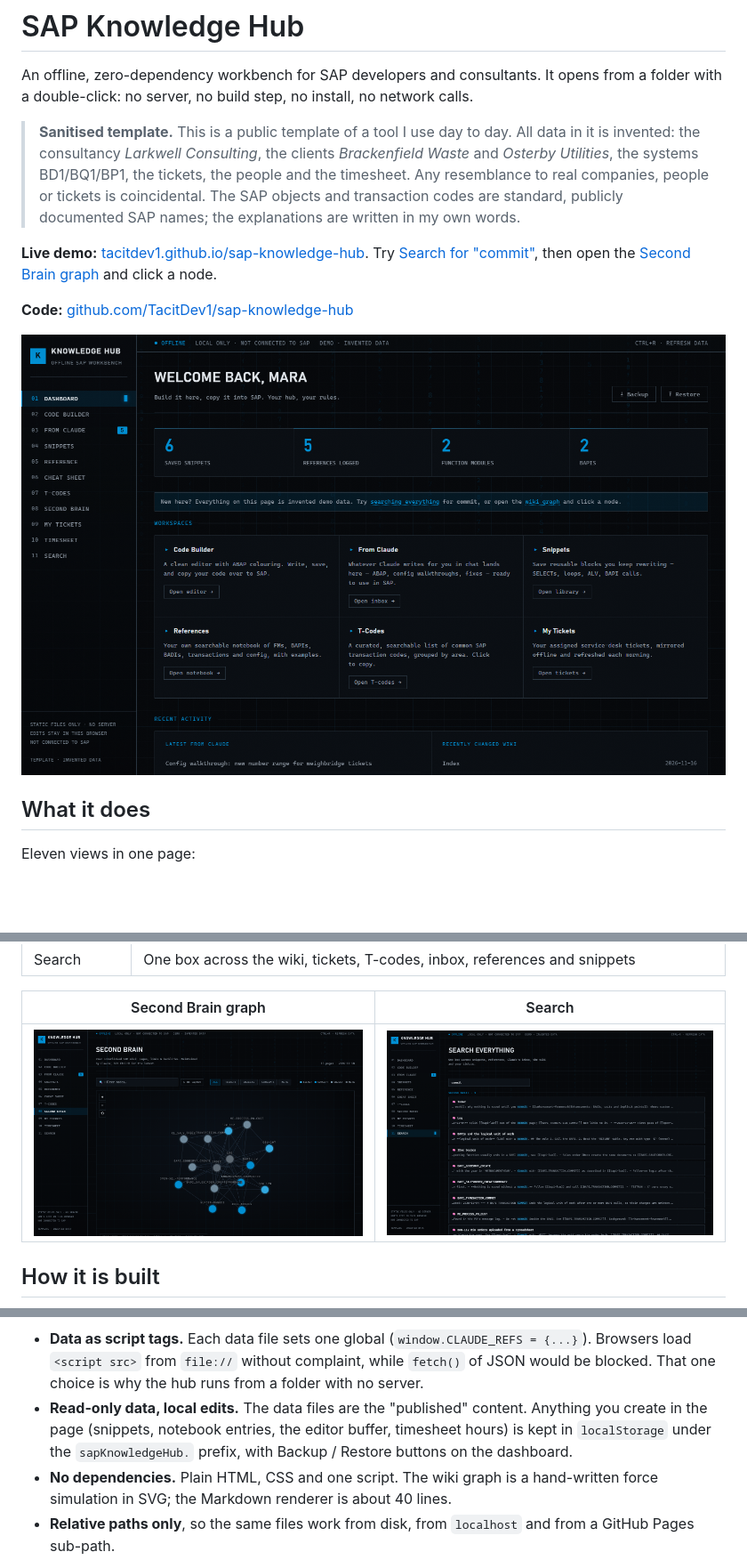
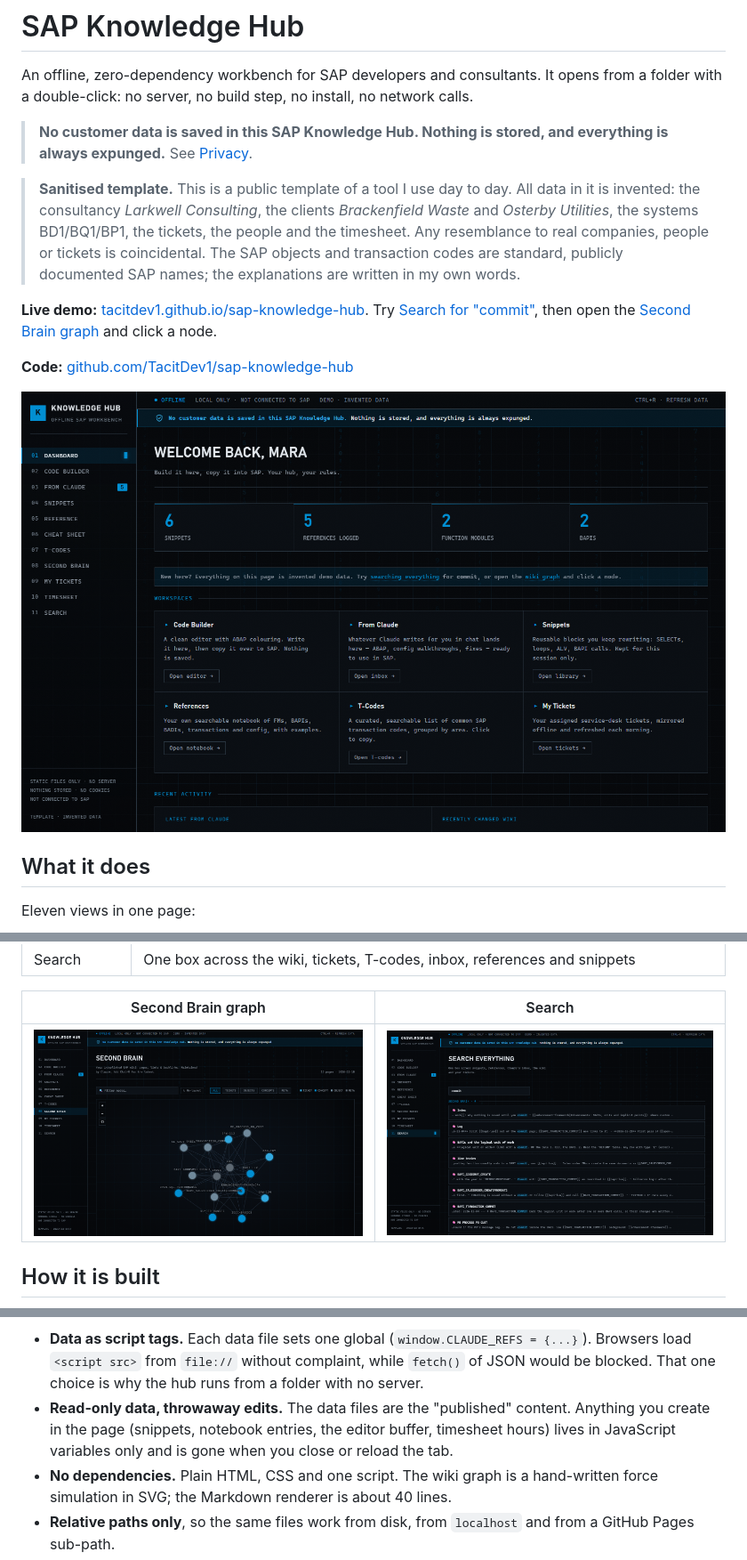
Before and after one commit to TacitDev1/sap-knowledge-hub, a Markdown page: README.md, 3 parts joined by grey strips. Shown at 89% size. GitHub-like rendering; pictures changed too: docs/screenshots/dashboard.png, docs/screenshots/search.png, docs/screenshots/wiki-graph.png; blank space fills up the shorter version.

````diff
--- a/README.md
+++ b/README.md
@@ -1,6 +1,8 @@
 # SAP Knowledge Hub
 
 An offline, zero-dependency workbench for SAP developers and consultants. It opens from a folder with a double-click: no server, no build step, no install, no network calls.
+
+> **No customer data is saved in this SAP Knowledge Hub. Nothing is stored, and everything is always expunged.** See [Privacy](#privacy).
 
 > **Sanitised template.** This is a public template of a tool I use day to day. All data in it is invented: the consultancy *Larkwell Consulting*, the clients *Brackenfield Waste* and *Osterby Utilities*, the systems BD1/BQ1/BP1, the tickets, the people and the timesheet. Any resemblance to real companies, people or tickets is coincidental. The SAP objects and transaction codes are standard, publicly documented SAP names; the explanations are written in my own words.
 
@@ -50,7 +52,7 @@ flowchart LR
 ```
 
 - **Data as script tags.** Each data file sets one global (`window.CLAUDE_REFS = {...}`). Browsers load `<script src>` from `file://` without complaint, while `fetch()` of JSON would be blocked. That one choice is why the hub runs from a folder with no server.
-- **Read-only data, local edits.** The data files are the "published" content. Anything you create in the page (snippets, notebook entries, the editor buffer, timesheet hours) is kept in `localStorage` under the `sapKnowledgeHub.` prefix, with Backup / Restore buttons on the dashboard.
+- **Read-only data, throwaway edits.** The data files are the "published" content. Anything you create in the page (snippets, notebook entries, the editor buffer, timesheet hours) lives in JavaScript variables only and is gone when you close or reload the tab.
 - **No dependencies.** Plain HTML, CSS and one script. The wiki graph is a hand-written force simulation in SVG; the Markdown renderer is about 40 lines.
 - **Relative paths only**, so the same files work from disk, from `localhost` and from a GitHub Pages sub-path.
 - The `CLAUDE_*` names come from the original workflow, where an AI assistant refreshes the data files each morning. They are just global names; nothing here calls an AI service.
````
Also changed, not shown: other parts of README.md (+20 -1 lines), docs/screenshots/tickets.png, 4 other files.
